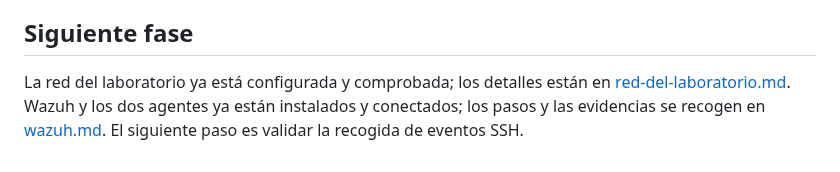
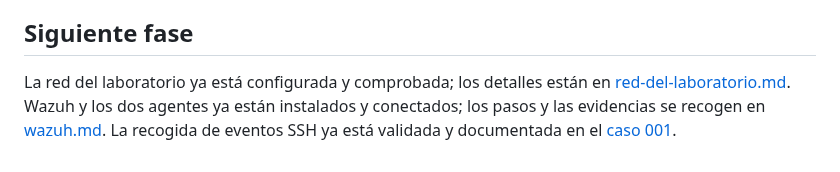
Before and after one commit to anthlab/anthwatch-soc-lab, a Markdown page: docs/instalacion/ubuntu-server.md, the part around the change. GitHub-like rendering.

```diff
--- a/docs/instalacion/ubuntu-server.md
+++ b/docs/instalacion/ubuntu-server.md
@@ -67,4 +67,4 @@ Las tres capturas de configuración de las máquinas se encuentran en `docs/capt
 
 ## Siguiente fase
 
-La red del laboratorio ya está configurada y comprobada; los detalles están en [red-del-laboratorio.md](../arquitectura/red-del-laboratorio.md). Wazuh y los dos agentes ya están instalados y conectados; los pasos y las evidencias se recogen en [wazuh.md](wazuh.md). El siguiente paso es validar la recogida de eventos SSH.
+La red del laboratorio ya está configurada y comprobada; los detalles están en [red-del-laboratorio.md](../arquitectura/red-del-laboratorio.md). Wazuh y los dos agentes ya están instalados y conectados; los pasos y las evidencias se recogen en [wazuh.md](wazuh.md). La recogida de eventos SSH ya está validada y documentada en el [caso 001](../casos/001-autenticacion-ssh.md).
```
Also changed, not shown: README.md (+14 -13 lines), docs/casos/001-autenticacion-ssh.md (added, +128 -0 lines), docs/instalacion/wazuh.md (+1 -1 lines), docs/capturas/ssh-acceso-correcto-detalle.png (added), docs/capturas/ssh-eventos-dashboard.png (added), docs/capturas/ssh-fallo-detalle.png (added), docs/capturas/ssh-intentos-fallidos-terminal.png (added).
